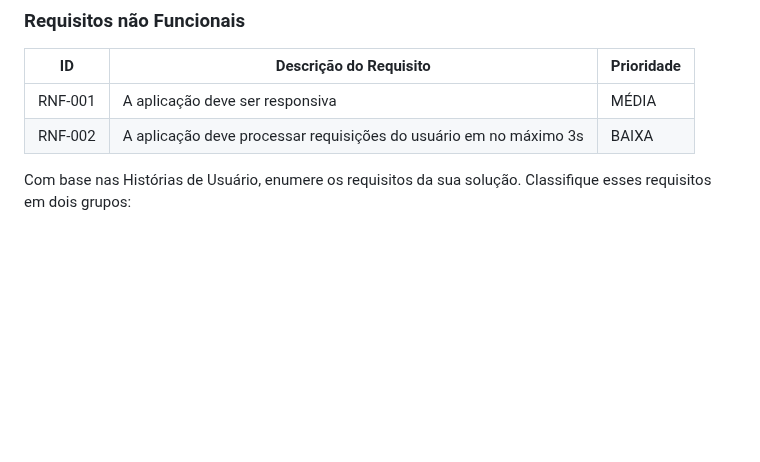
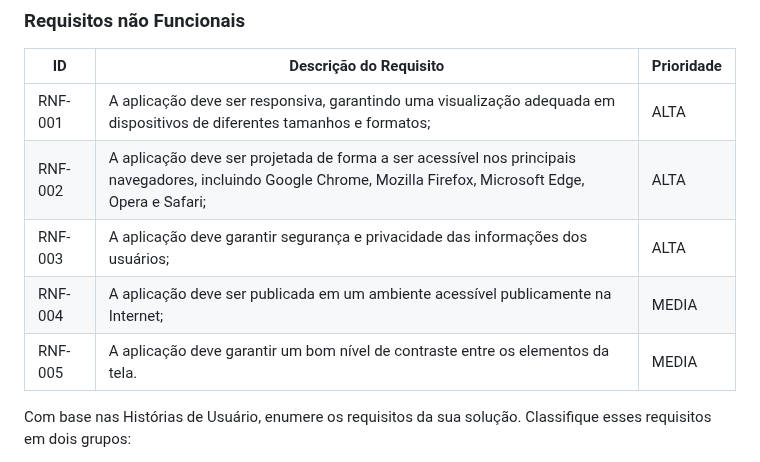
Before and after one commit to gilrovina/Imuniti, a Markdown page: docs/02-Especificação do Projeto.md, the part around the change. GitHub-like rendering; blank space fills up the shorter version.

Commit message:
inclusao_requisitos_nao_funcionais.md

```diff
--- a/docs/02-Especificação do Projeto.md
+++ b/docs/02-Especificação do Projeto.md
@@ -61,8 +61,11 @@ As tabelas que se seguem apresentam os requisitos funcionais e não funcionais q
 
 |ID     | Descrição do Requisito  |Prioridade |
 |-------|-------------------------|----|
-|RNF-001| A aplicação deve ser responsiva | MÉDIA |
-|RNF-002| A aplicação deve processar requisições do usuário em no máximo 3s |  BAIXA |
+|RNF-001| A aplicação deve ser responsiva, garantindo uma visualização adequada em dispositivos de diferentes tamanhos e formatos; | ALTA |
+|RNF-002| A aplicação deve ser projetada de forma a ser acessível nos principais navegadores, incluindo Google Chrome, Mozilla Firefox, Microsoft Edge, Opera e Safari; |  ALTA |
+|RNF-003| A aplicação deve garantir segurança e privacidade das informações dos usuários; | ALTA |
+|RNF-004| A aplicação deve ser publicada em um ambiente acessível publicamente na Internet; |  MEDIA |
+|RNF-005| A aplicação deve garantir um bom nível de contraste entre os elementos da tela. |  MEDIA |
 
 Com base nas Histórias de Usuário, enumere os requisitos da sua solução. Classifique esses requisitos em dois grupos:
 
```
